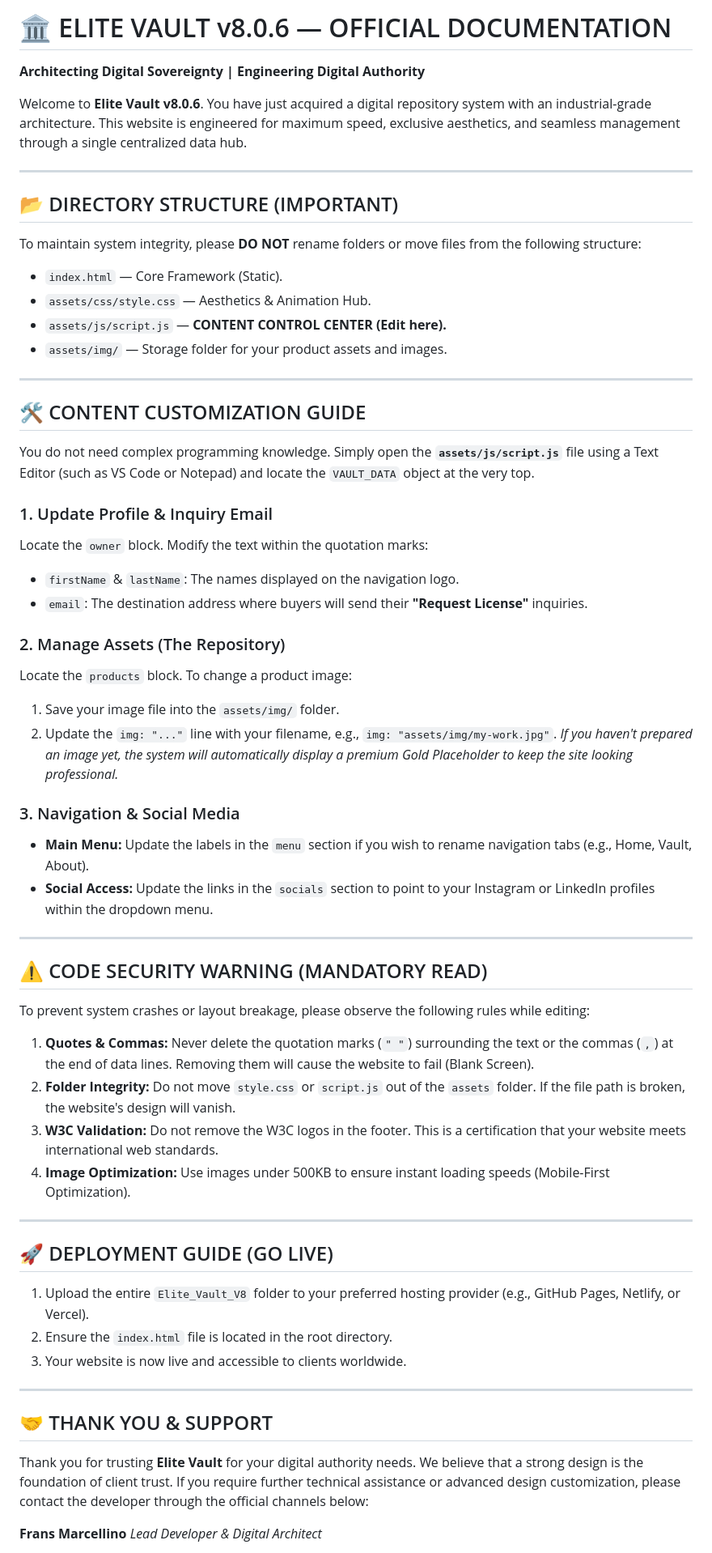
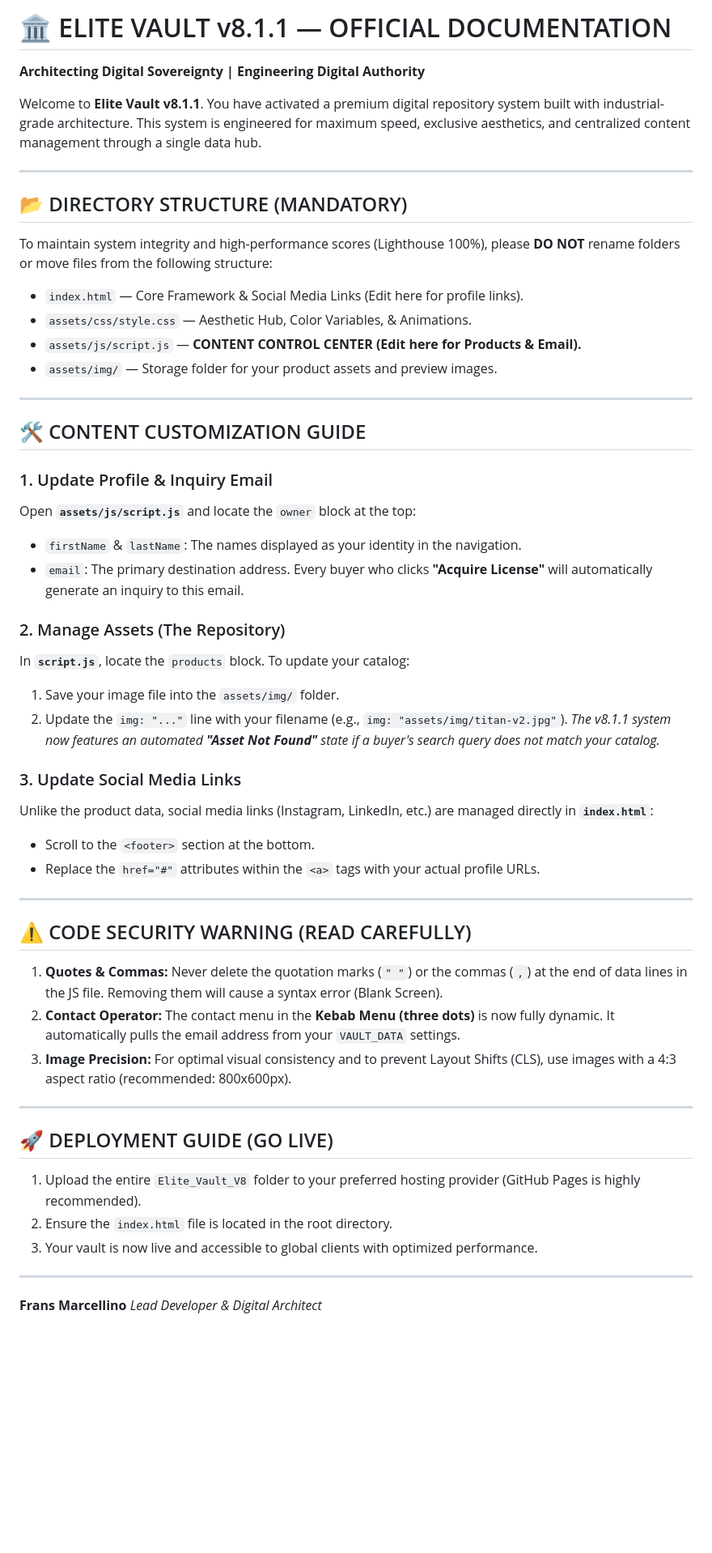
Before and after one commit to fransmarcellino/Elite_Vault_V8, a Markdown page: README.md, the part around one of its changes. Shown at 81% size. Rendered like a GitHub page; blank space fills up the shorter version.

```diff
--- a/README.md
+++ b/README.md
@@ -1,59 +1,52 @@
-# 🏛️ ELITE VAULT v8.0.6 — OFFICIAL DOCUMENTATION
+# 🏛️ ELITE VAULT v8.1.1 — OFFICIAL DOCUMENTATION
 **Architecting Digital Sovereignty | Engineering Digital Authority**
 
-Welcome to **Elite Vault v8.0.6**. You have just acquired a digital repository system with an industrial-grade architecture. This website is engineered for maximum speed, exclusive aesthetics, and seamless management through a single centralized data hub.
+Welcome to **Elite Vault v8.1.1**. You have activated a premium digital repository system built with industrial-grade architecture. This system is engineered for maximum speed, exclusive aesthetics, and centralized content management through a single data hub.
 
 ---
 
-## 📂 DIRECTORY STRUCTURE (IMPORTANT)
-To maintain system integrity, please **DO NOT** rename folders or move files from the following structure:
-* `index.html` — Core Framework (Static).
-* `assets/css/style.css` — Aesthetics & Animation Hub.
-* `assets/js/script.js` — **CONTENT CONTROL CENTER (Edit here).**
-* `assets/img/` — Storage folder for your product assets and images.
+## 📂 DIRECTORY STRUCTURE (MANDATORY)
+To maintain system integrity and high-performance scores (Lighthouse 100%), please **DO NOT** rename folders or move files from the following structure:
+* `index.html` — Core Framework & Social Media Links (Edit here for profile links).
+* `assets/css/style.css` — Aesthetic Hub, Color Variables, & Animations.
+* `assets/js/script.js` — **CONTENT CONTROL CENTER (Edit here for Products & Email).**
+* `assets/img/` — Storage folder for your product assets and preview images.
 
 ---
 
 ## 🛠️ CONTENT CUSTOMIZATION GUIDE
-You do not need complex programming knowledge. Simply open the **`assets/js/script.js`** file using a Text Editor (such as VS Code or Notepad) and locate the `VAULT_DATA` object at the very top.
 
 ### 1. Update Profile & Inquiry Email
-Locate the `owner` block. Modify the text within the quotation marks:
-* `firstName` & `lastName`: The names displayed on the navigation logo.
-* `email`: The destination address where buyers will send their **"Request License"** inquiries.
+Open **`assets/js/script.js`** and locate the `owner` block at the top:
+* `firstName` & `lastName`: The names displayed as your identity in the navigation.
+* `email`: The primary destination address. Every buyer who clicks **"Acquire License"** will automatically generate an inquiry to this email.
 
 ### 2. Manage Assets (The Repository)
-Locate the `products` block. To change a product image:
-1.  Save your image file into the `assets/img/` folder.
-2.  Update the `img: "..."` line with your filename, e.g., `img: "assets/img/my-work.jpg"`.
-*If you haven't prepared an image yet, the system will automatically display a premium Gold Placeholder to keep the site looking professional.*
+In **`script.js`**, locate the `products` block. To update your catalog:
+1. Save your image file into the `assets/img/` folder.
+2. Update the `img: "..."` line with your filename (e.g., `img: "assets/img/titan-v2.jpg"`).
+*The v8.1.1 system now features an automated **"Asset Not Found"** state if a buyer's search query does not match your catalog.*
 
-### 3. Navigation & Social Media
--   **Main Menu:** Update the labels in the `menu` section if you wish to rename navigation tabs (e.g., Home, Vault, About).
--   **Social Access:** Update the links in the `socials` section to point to your Instagram or LinkedIn profiles within the dropdown menu.
+### 3. Update Social Media Links
+Unlike the product data, social media links (Instagram, LinkedIn, etc.) are managed directly in **`index.html`**:
+* Scroll to the `<footer>` section at the bottom.
+* Replace the `href="#"` attributes within the `<a>` tags with your actual profile URLs.
 
 ---
 
-## ⚠️ CODE SECURITY WARNING (MANDATORY READ)
-To prevent system crashes or layout breakage, please observe the following rules while editing:
-
-1.  **Quotes & Commas:** Never delete the quotation marks (`" "`) surrounding the text or the commas (`,`) at the end of data lines. Removing them will cause the website to fail (Blank Screen).
-2.  **Folder Integrity:** Do not move `style.css` or `script.js` out of the `assets` folder. If the file path is broken, the website's design will vanish.
-3.  **W3C Validation:** Do not remove the W3C logos in the footer. This is a certification that your website meets international web standards.
-4.  **Image Optimization:** Use images under 500KB to ensure instant loading speeds (Mobile-First Optimization).
+## ⚠️ CODE SECURITY WARNING (READ CAREFULLY)
+1. **Quotes & Commas:** Never delete the quotation marks (`" "`) or the commas (`,`) at the end of data lines in the JS file. Removing them will cause a syntax error (Blank Screen).
+2. **Contact Operator:** The contact menu in the **Kebab Menu (three dots)** is now fully dynamic. It automatically pulls the email address from your `VAULT_DATA` settings.
+3. **Image Precision:** For optimal visual consistency and to prevent Layout Shifts (CLS), use images with a 4:3 aspect ratio (recommended: 800x600px).
 
 ---
 
 ## 🚀 DEPLOYMENT GUIDE (GO LIVE)
-1.  Upload the entire `Elite_Vault_V8` folder to your preferred hosting provider (e.g., GitHub Pages, Netlify, or Vercel).
-2.  Ensure the `index.html` file is located in the root directory.
-3.  Your website is now live and accessible to clients worldwide.
+1. Upload the entire `Elite_Vault_V8` folder to your preferred hosting provider (GitHub Pages is highly recommended).
+2. Ensure the `index.html` file is located in the root directory.
+3. Your vault is now live and accessible to global clients with optimized performance.
 
 ---
-
-## 🤝 THANK YOU & SUPPORT
-Thank you for trusting **Elite Vault** for your digital authority needs. We believe that a strong design is the foundation of client trust. If you require further technical assistance or advanced design customization, please contact the developer through the official channels below:
-
 **Frans Marcellino** *Lead Developer & Digital Architect*
 
 📧 **Email:** [fransmarselinosroyer@gmail.com](mailto:fransmarselinosroyer@gmail.com)
```
Also changed, not shown: other parts of README.md (+1 -1 lines).
